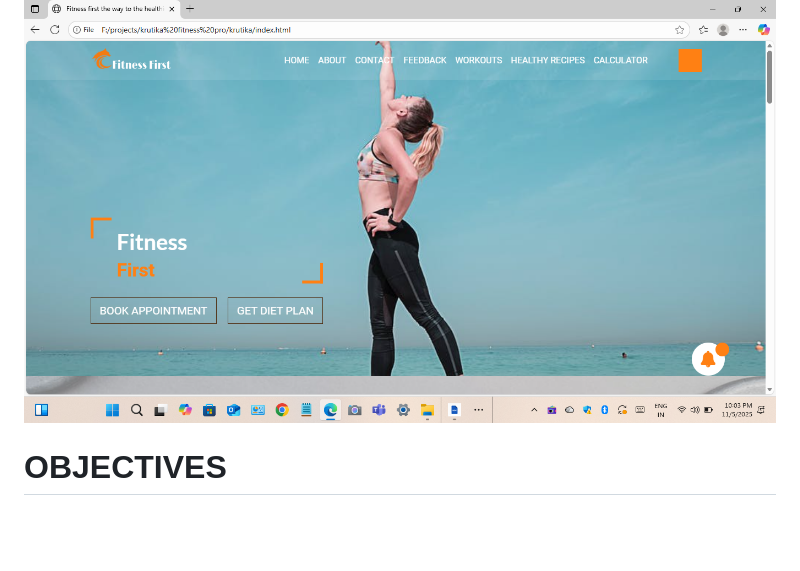
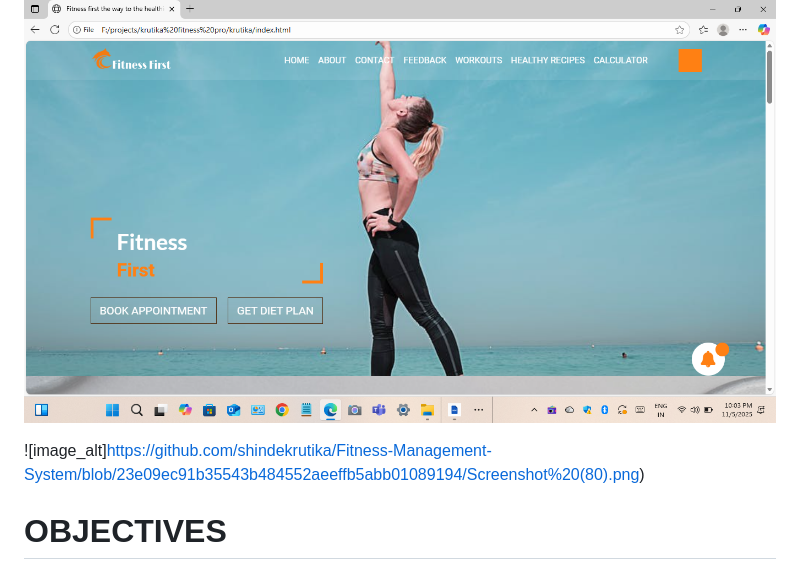
Before and after one commit to shindekrutika/Fitness-Management-System, a Markdown page: README.md, the part around one of its changes. Rendered like a GitHub page; blank space fills up the shorter version.

```diff
--- a/README.md
+++ b/README.md
@@ -3,4 +4,6 @@ The Fitness Management System project is technically feasible because it relies
 ![image_alt](https://github.com/shindekrutika/Fitness-Management-System/blob/749a5644abf597b572d8f4f365d398e06fa0abd7/Screenshot%20(77).png)
+
+![image_alt]https://github.com/shindekrutika/Fitness-Management-System/blob/23e09ec91b35543b484552aeeffb5abb01089194/Screenshot%20(80).png)
 
 # OBJECTIVES
 1.To automate member management – Maintain detailed records of all gym members, including their personal information, membership plans, and fitness goals.
```
Also changed, not shown: other parts of README.md (+1 -0 lines).
